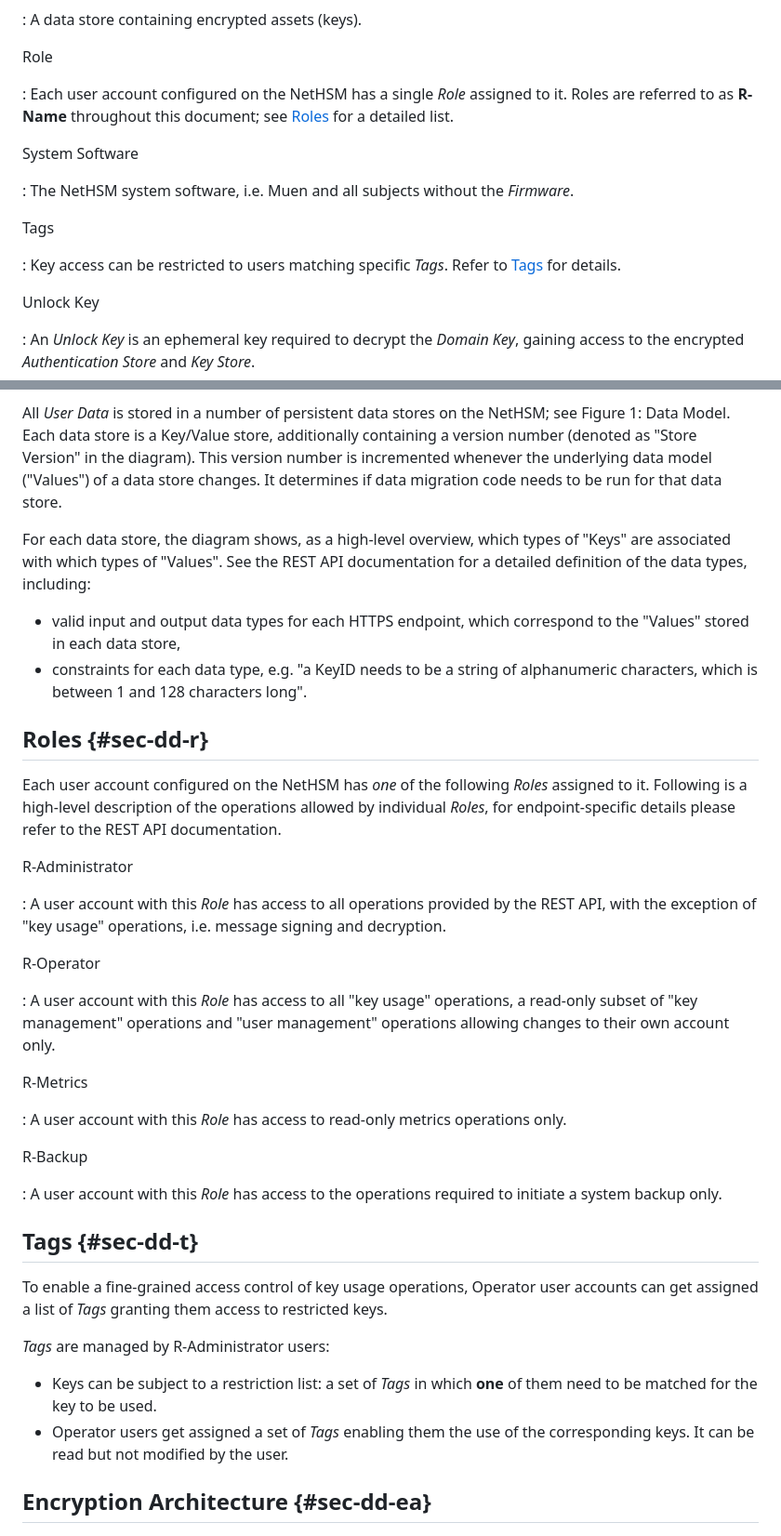
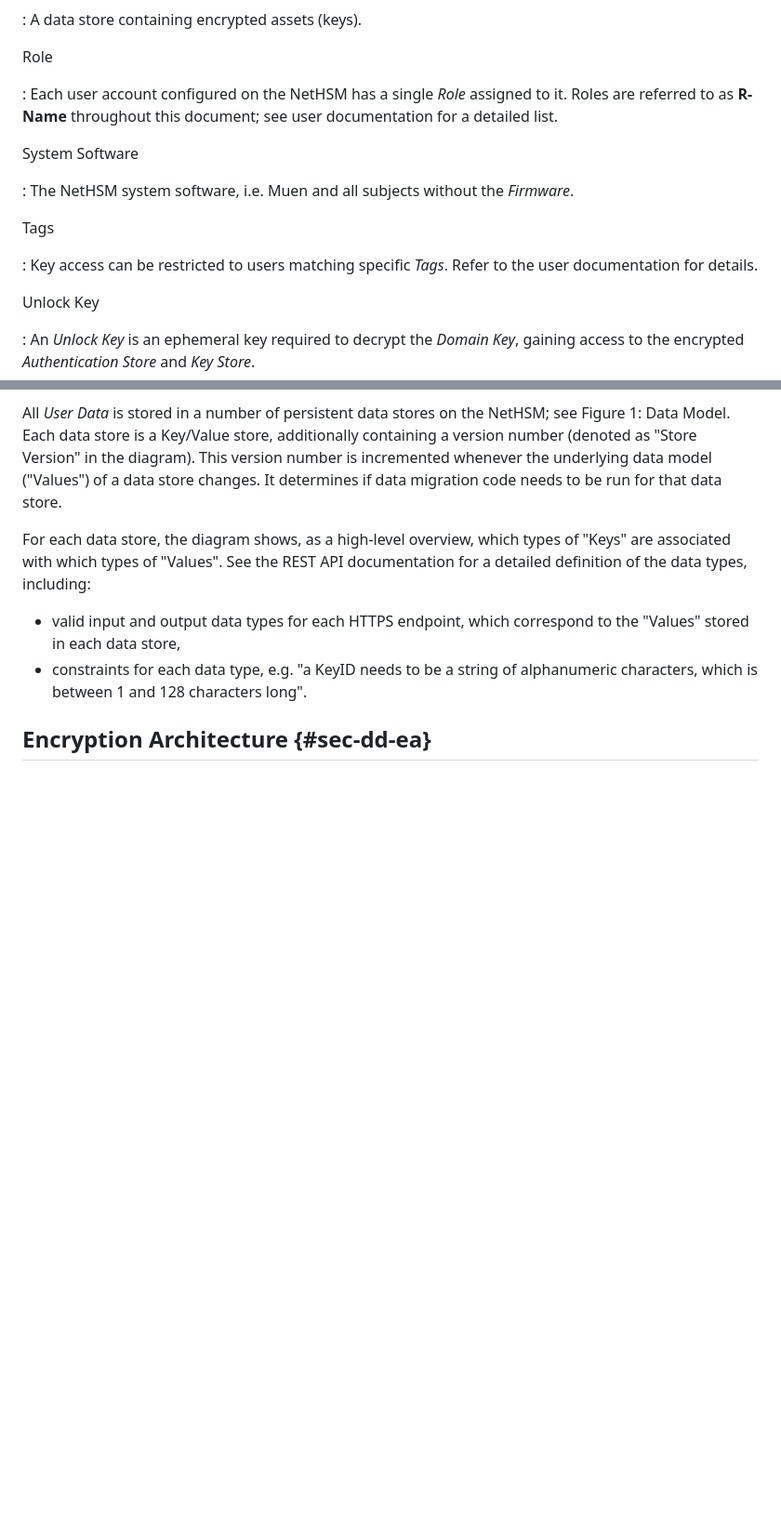
Before and after one commit to Nitrokey/nethsm, a Markdown page: docs/system-design.md, 2 parts joined by grey strips. Shown at 93% size. Drawn GitHub-style; blank space fills up the shorter version.

Commit message:
Roles removed and others

```diff
--- a/docs/system-design.md
+++ b/docs/system-design.md
@@ -70,7 +71,7 @@ Key Store
 
 Role
 
-: Each user account configured on the NetHSM has a single _Role_ assigned to it. Roles are referred to as **R-Name** throughout this document; see [Roles](#sec-dd-r) for a detailed list.
+: Each user account configured on the NetHSM has a single _Role_ assigned to it. Roles are referred to as **R-Name** throughout this document; see user documentation for a detailed list.
 
 System Software
 
@@ -78,7 +79,7 @@ System Software
 
 Tags
 
-: Key access can be restricted to users matching specific _Tags_. Refer to [Tags](#sec-dd-t) for details.
+: Key access can be restricted to users matching specific _Tags_. Refer to the user documentation for details.
 
 Unlock Key
 
@@ -130,35 +131,6 @@ For each data store, the diagram shows, as a high-level overview, which types of
 
 * valid input and output data types for each HTTPS endpoint, which correspond to the "Values" stored in each data store,
 * constraints for each data type, e.g. "a KeyID needs to be a string of alphanumeric characters, which is between 1 and 128 characters long".
-
-## Roles {#sec-dd-r}
-
-Each user account configured on the NetHSM has _one_ of the following _Roles_ assigned to it. Following is a high-level description of the operations allowed by individual _Roles_, for endpoint-specific details please refer to the REST API documentation.
-
-R-Administrator
-
-: A user account with this _Role_ has access to all operations provided by the REST API, with the exception of "key usage" operations, i.e. message signing and decryption.
-
-R-Operator
-
-: A user account with this _Role_ has access to all "key usage" operations, a read-only subset of "key management" operations and "user management" operations allowing changes to their own account only.
-
-R-Metrics
-
-: A user account with this _Role_ has access to read-only metrics operations only.
-
-R-Backup
-
-: A user account with this _Role_ has access to the operations required to initiate a system backup only.
-
-## Tags {#sec-dd-t}
-
-To enable a fine-grained access control of key usage operations, Operator user accounts can get assigned a list of _Tags_ granting them access to restricted keys.
-
-_Tags_ are managed by R-Administrator users:
-
-- Keys can be subject to a restriction list: a set of _Tags_ in which **one** of them need to be matched for the key to be used.
-- Operator users get assigned a set of _Tags_ enabling them the use of the corresponding keys. It can be read but not modified by the user.
 
 ## Encryption Architecture {#sec-dd-ea}
 
```
Also changed, not shown: other parts of docs/system-design.md (+2 -1 lines).
